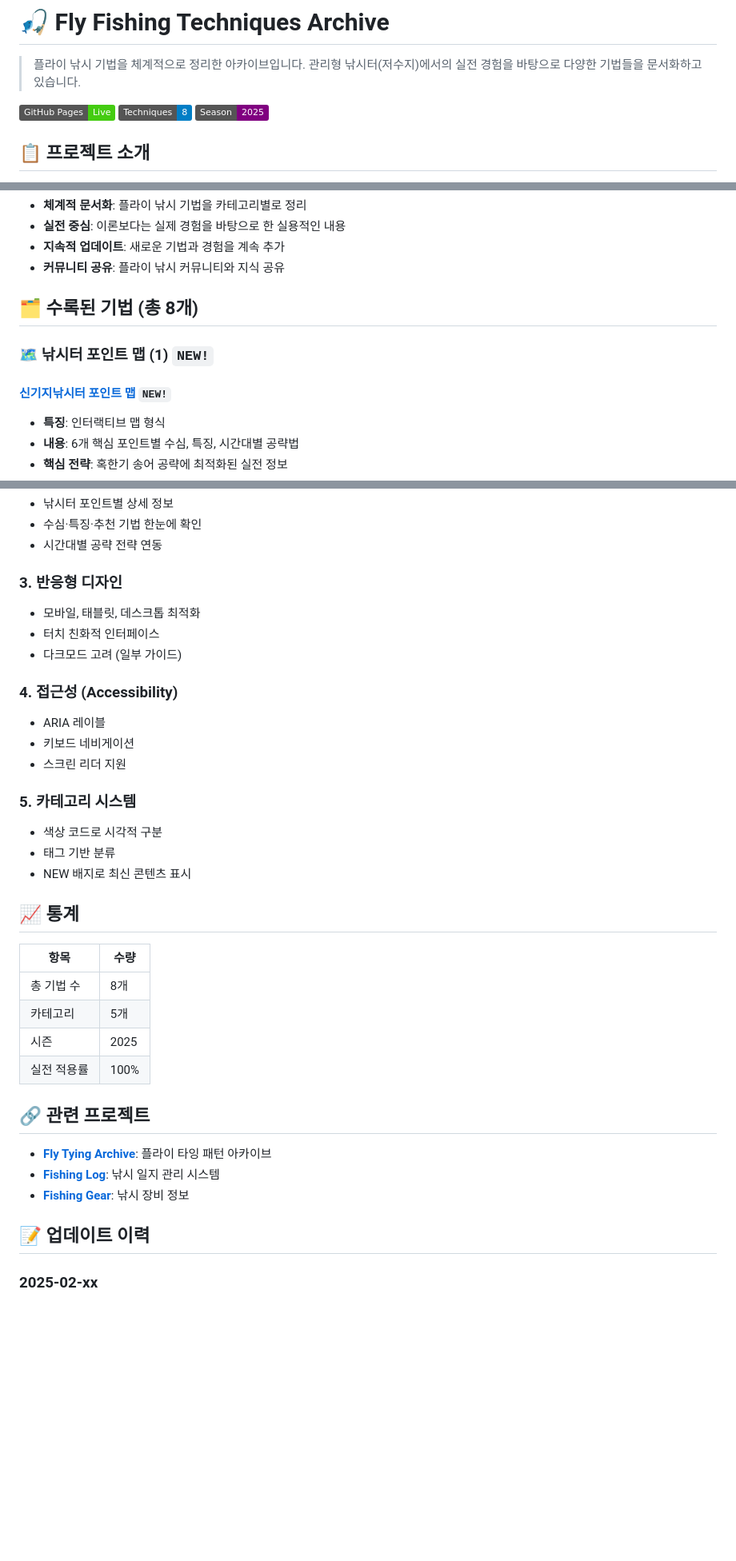
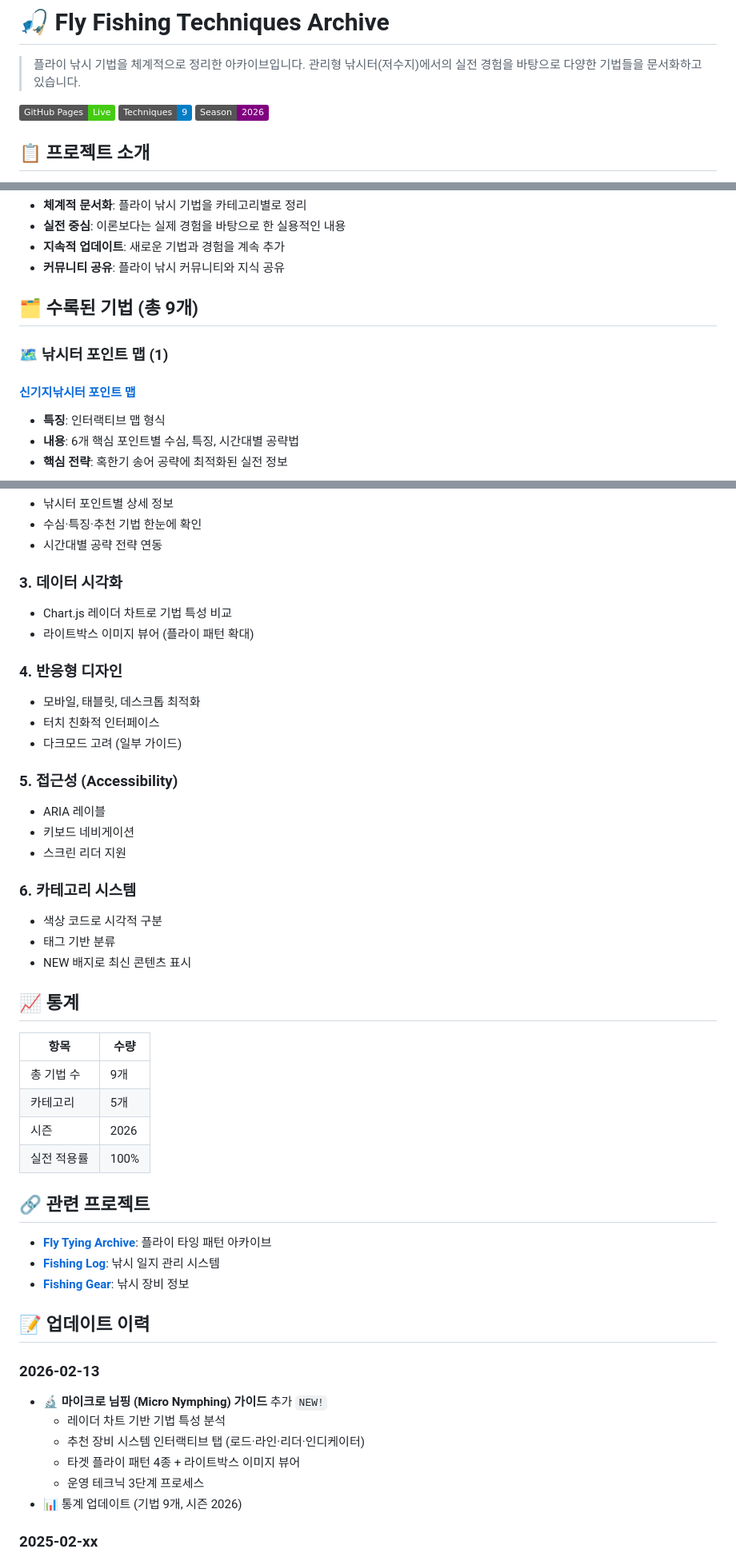
Before and after one commit to CADDIS-GR/fishing-technique, a Markdown page: README.md, 3 parts joined by grey strips. Shown at 80% size. Rendered like a GitHub page; badges without logos; blank space fills up the shorter version.

```diff
--- a/README.md
+++ b/README.md
@@ -3,8 +3,8 @@
 > 플라이 낚시 기법을 체계적으로 정리한 아카이브입니다. 관리형 낚시터(저수지)에서의 실전 경험을 바탕으로 다양한 기법들을 문서화하고 있습니다.
 
 [![GitHub Pages](https://img.shields.io/badge/GitHub%20Pages-Live-brightgreen)](https://caddis-gr.github.io/fishing-technique/)
-[![Techniques](https://img.shields.io/badge/Techniques-8-blue)](#)
-[![Season](https://img.shields.io/badge/Season-2025-purple)](#)
+[![Techniques](https://img.shields.io/badge/Techniques-9-blue)](#)
+[![Season](https://img.shields.io/badge/Season-2026-purple)](#)
 
 ## 📋 프로젝트 소개
 
@@ -19,11 +19,11 @@
 - **지속적 업데이트**: 새로운 기법과 경험을 계속 추가
 - **커뮤니티 공유**: 플라이 낚시 커뮤니티와 지식 공유
 
-## 🗂️ 수록된 기법 (총 8개)
+## 🗂️ 수록된 기법 (총 9개)
 
-### 🗺️ 낚시터 포인트 맵 (1) `NEW!`
+### 🗺️ 낚시터 포인트 맵 (1)
 
-#### [신기지낚시터 포인트 맵](https://caddis-gr.github.io/fishing-technique/spot-maps/shingi-fishing-spot.html) `NEW!`
+#### [신기지낚시터 포인트 맵](https://caddis-gr.github.io/fishing-technique/spot-maps/shingi-fishing-spot.html)
 - **특징**: 인터랙티브 맵 형식
 - **내용**: 6개 핵심 포인트별 수심, 특징, 시간대별 공략법
 - **핵심 전략**: 혹한기 송어 공략에 최적화된 실전 정보
@@ -171,17 +186,21 @@ fishing-technique/
 - 수심·특징·추천 기법 한눈에 확인
 - 시간대별 공략 전략 연동
 
-### 3. 반응형 디자인
+### 3. 데이터 시각화
+- Chart.js 레이더 차트로 기법 특성 비교
+- 라이트박스 이미지 뷰어 (플라이 패턴 확대)
+
+### 4. 반응형 디자인
 - 모바일, 태블릿, 데스크톱 최적화
 - 터치 친화적 인터페이스
 - 다크모드 고려 (일부 가이드)
 
-### 4. 접근성 (Accessibility)
+### 5. 접근성 (Accessibility)
 - ARIA 레이블
 - 키보드 네비게이션
 - 스크린 리더 지원
 
-### 5. 카테고리 시스템
+### 6. 카테고리 시스템
 - 색상 코드로 시각적 구분
 - 태그 기반 분류
 - NEW 배지로 최신 콘텐츠 표시
@@ -190,9 +209,9 @@ fishing-technique/
 
 | 항목 | 수량 |
 |------|------|
-| 총 기법 수 | 8개 |
+| 총 기법 수 | 9개 |
 | 카테고리 | 5개 |
-| 시즌 | 2025 |
+| 시즌 | 2026 |
 | 실전 적용률 | 100% |
 
 ## 🔗 관련 프로젝트
@@ -202,6 +221,14 @@ fishing-technique/
 - **[Fishing Gear](https://github.com/CADDIS-GR/fishing-gear)**: 낚시 장비 정보
 
 ## 📝 업데이트 이력
+
+### 2026-02-13
+- 🔬 **마이크로 님핑 (Micro Nymphing) 가이드** 추가 `NEW!`
+  - 레이더 차트 기반 기법 특성 분석
+  - 추천 장비 시스템 인터랙티브 탭 (로드·라인·리더·인디케이터)
+  - 타겟 플라이 패턴 4종 + 라이트박스 이미지 뷰어
+  - 운영 테크닉 3단계 프로세스
+- 📊 통계 업데이트 (기법 9개, 시즌 2026)
 
 ### 2025-02-xx
 - 🗺️ **신기지낚시터 포인트 맵** 추가 (인터랙티브 맵 형식)
```
Also changed, not shown: other parts of README.md (+20 -5 lines).
